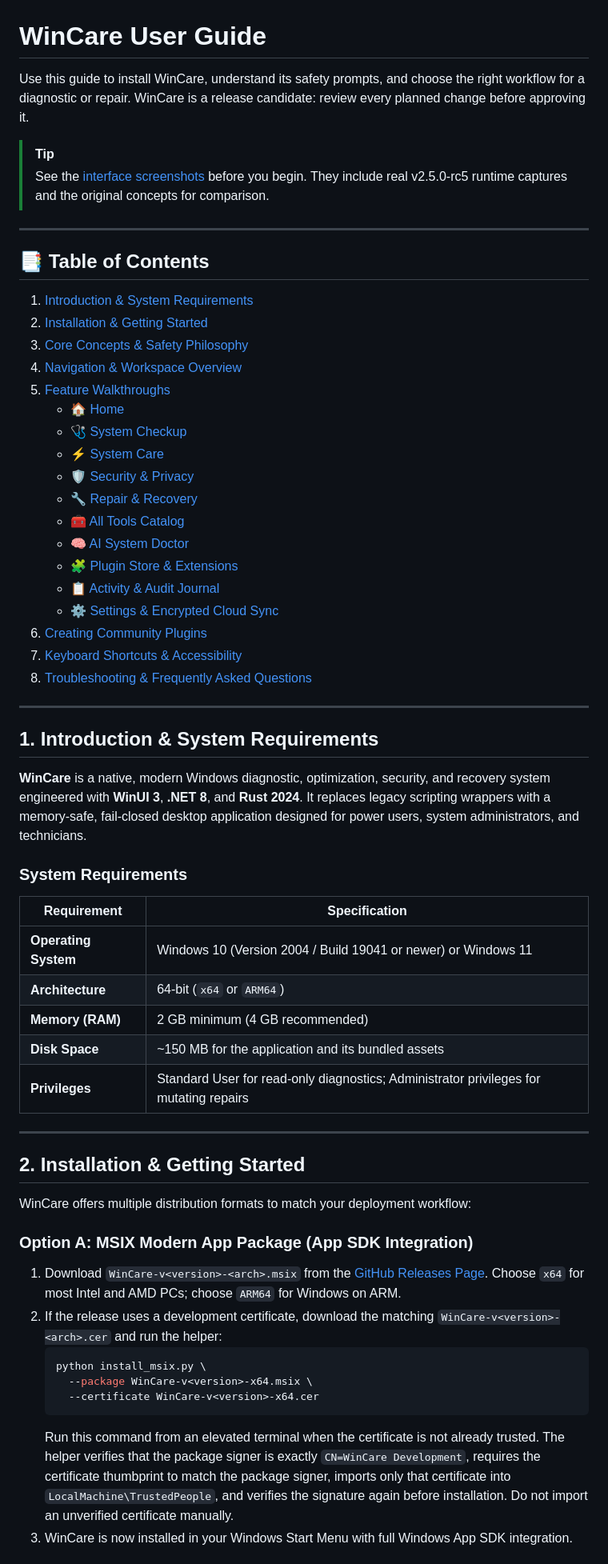
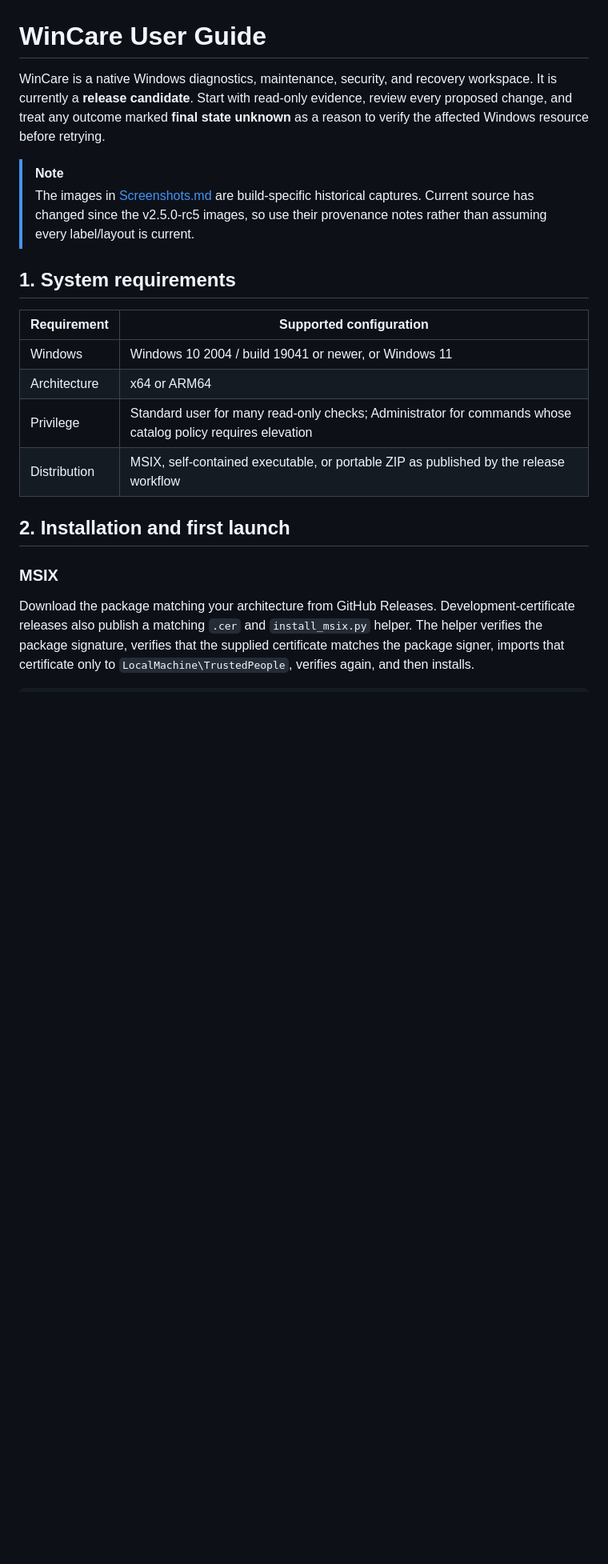
Before and after one commit to AmirrezaFarnamTaheri/WinCare, a Markdown page: docs/User-Guide.md, the part around one of its changes. Shown at 80% size. GitHub-like rendering; blank space fills up the shorter version.

````diff
--- a/docs/User-Guide.md
+++ b/docs/User-Guide.md
@@ -1,63 +1,22 @@
 # WinCare User Guide
 
-Use this guide to install WinCare, understand its safety prompts, and choose the right workflow for a diagnostic or repair. WinCare is a release candidate: review every planned change before approving it.
+WinCare is a native Windows diagnostics, maintenance, security, and recovery workspace. It is currently a **release candidate**. Start with read-only evidence, review every proposed change, and treat any outcome marked **final state unknown** as a reason to verify the affected Windows resource before retrying.
 
-> [!TIP]
-> See the [interface screenshots](Screenshots.md) before you begin. They include real v2.5.0-rc5 runtime captures and the original concepts for comparison.
+> [!NOTE]
+> The images in [Screenshots.md](Screenshots.md) are build-specific historical captures. Current source has changed since the v2.5.0-rc5 images, so use their provenance notes rather than assuming every label/layout is current.
 
----
+## 1. System requirements
 
-## 📑 Table of Contents
+| Requirement | Supported configuration |
+|---|---|
+| Windows | Windows 10 2004 / build 19041 or newer, or Windows 11 |
+| Architecture | x64 or ARM64 |
+| Privilege | Standard user for many read-only checks; Administrator for commands whose catalog policy requires elevation |
+| Distribution | MSIX, self-contained executable, or portable ZIP as published by the release workflow |
 
-1. [Introduction & System Requirements](#1-introduction--system-requirements)
-2. [Installation & Getting Started](#2-installation--getting-started)
-3. [Core Concepts & Safety Philosophy](#3-core-concepts--safety-philosophy)
-4. [Navigation & Workspace Overview](#4-navigation--workspace-overview)
-5. [Feature Walkthroughs](#5-feature-walkthroughs)
-   - [🏠 Home](#-home)
-   - [🩺 System Checkup](#-system-checkup)
-   - [⚡ System Care](#-system-care)
-   - [🛡️ Security & Privacy](#-security--privacy)
-   - [🔧 Repair & Recovery](#-repair--recovery)
-   - [🧰 All Tools Catalog](#-all-tools-catalog)
-   - [🧠 AI System Doctor](#-ai-system-doctor)
-   - [🧩 Plugin Store & Extensions](#-plugin-store--extensions)
-   - [📋 Activity & Audit Journal](#-activity--audit-journal)
-   - [⚙️ Settings & Encrypted Cloud Sync](#-settings--encrypted-cloud-sync)
-6. [Creating Community Plugins](#6-creating-community-plugins)
-7. [Keyboard Shortcuts & Accessibility](#7-keyboard-shortcuts--accessibility)
-8. [Troubleshooting & Frequently Asked Questions](#8-troubleshooting--frequently-asked-questions)
+## 2. Installation and first launch
 
----
+### MSIX
 
-## 1. Introduction & System Requirements
+Download the package matching your architecture from GitHub Releases. Development-certificate releases also publish a matching `.cer` and `install_msix.py` helper. The helper verifies the package signature, verifies that the supplied certificate matches the package signer, imports that certificate only to `LocalMachine\TrustedPeople`, verifies again, and then installs.
 
-**WinCare** is a native, modern Windows diagnostic, optimization, security, and recovery system engineered with **WinUI 3**, **.NET 8**, and **Rust 2024**. It replaces legacy scripting wrappers with a memory-safe, fail-closed desktop application designed for power users, system administrators, and technicians.
-
-### System Requirements
-
-| Requirement | Specification |
-|---|---|
-| **Operating System** | Windows 10 (Version 2004 / Build 19041 or newer) or Windows 11 |
-| **Architecture** | 64-bit (`x64` or `ARM64`) |
-| **Memory (RAM)** | 2 GB minimum (4 GB recommended) |
-| **Disk Space** | ~150 MB for the application and its bundled assets |
-| **Privileges** | Standard User for read-only diagnostics; Administrator privileges for mutating repairs |
-
----
-
-## 2. Installation & Getting Started
-
-WinCare offers multiple distribution formats to match your deployment workflow:
-
-### Option A: MSIX Modern App Package (App SDK Integration)
-1. Download `WinCare-v<version>-<arch>.msix` from the [GitHub Releases Page](https://github.com/AmirrezaFarnamTaheri/WinCare/releases). Choose `x64` for most Intel and AMD PCs; choose `ARM64` for Windows on ARM.
-2. If the release uses a development certificate, download the matching `WinCare-v<version>-<arch>.cer` and run the helper:
-   ```bash
-   python install_msix.py \
-     --package WinCare-v<version>-x64.msix \
-     --certificate WinCare-v<version>-x64.cer
-   ```
-   Run this command from an elevated terminal when the certificate is not already trusted. The helper verifies that the package signer is exactly `CN=WinCare Development`, requires the certificate thumbprint to match the package signer, imports only that certificate into `LocalMachine\TrustedPeople`, and verifies the signature again before installation. Do not import an unverified certificate manually.
-3. WinCare is now installed in your Windows Start Menu with full Windows App SDK integration.
-
````
Also changed, not shown: other parts of docs/User-Guide.md (+171 -171 lines).
